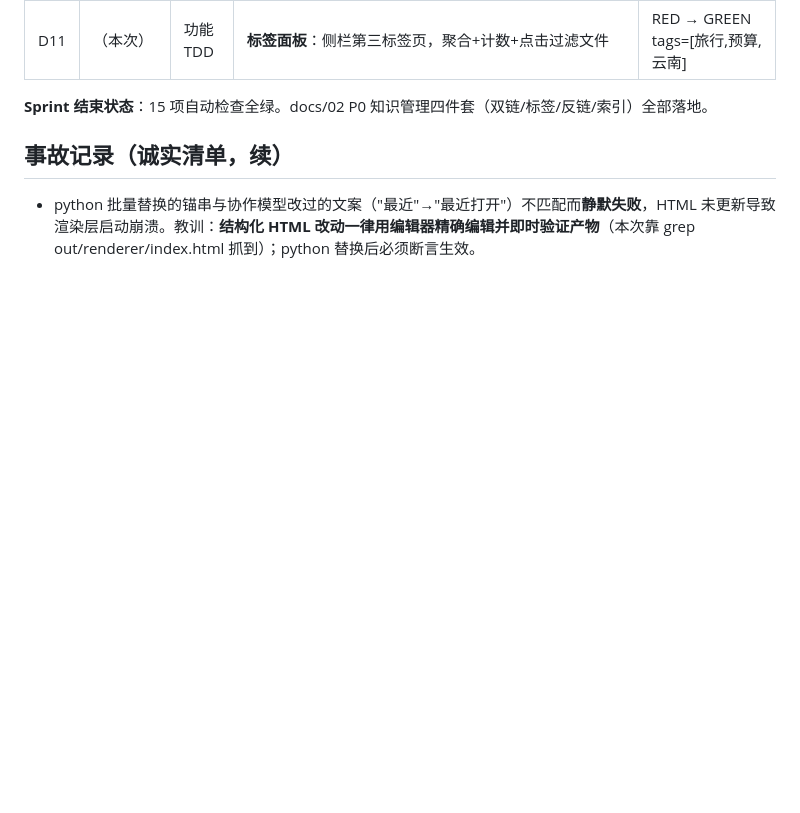
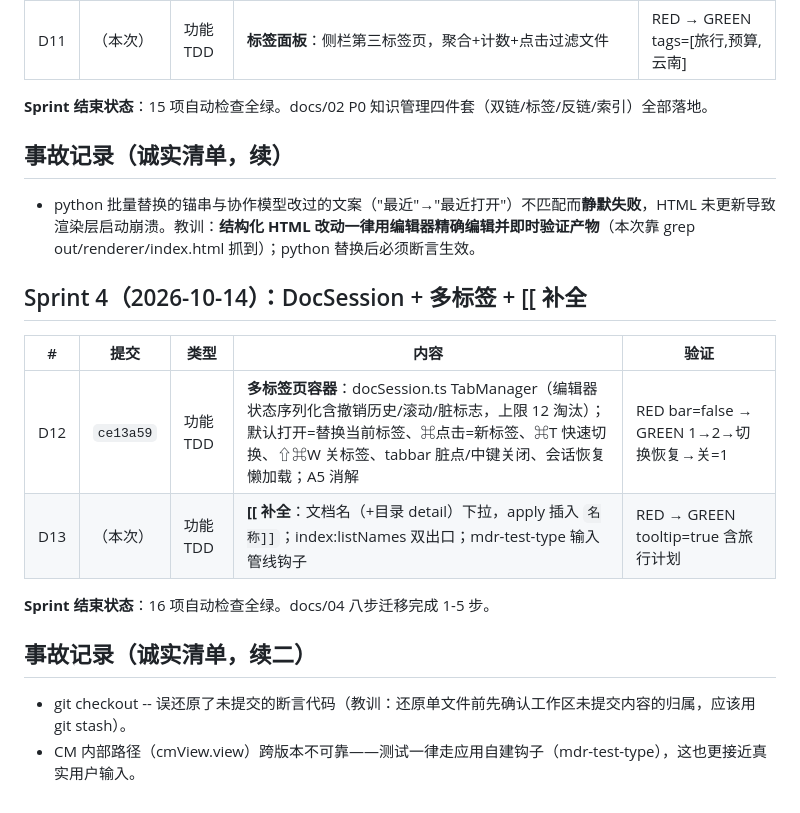
Before and after one commit to Fovercon/Inkleaf, a Markdown page: docs/06-开发日志.md, the part around the change. Drawn GitHub-style; blank space fills up the shorter version.

Commit message:
开发日志：Sprint 4 记录（D12-D13）

```diff
--- a/docs/06-开发日志.md
+++ b/docs/06-开发日志.md
@@ -58,3 +58,17 @@
 ## 事故记录（诚实清单，续）
 
 - python 批量替换的锚串与协作模型改过的文案（"最近"→"最近打开"）不匹配而**静默失败**，HTML 未更新导致渲染层启动崩溃。教训：**结构化 HTML 改动一律用编辑器精确编辑并即时验证产物**（本次靠 grep out/renderer/index.html 抓到）；python 替换后必须断言生效。
+
+## Sprint 4（2026-10-14）：DocSession + 多标签 + [[ 补全
+
+| # | 提交 | 类型 | 内容 | 验证 |
+|---|------|------|------|------|
+| D12 | `ce13a59` | 功能 TDD | **多标签页容器**：docSession.ts TabManager（编辑器状态序列化含撤销历史/滚动/脏标志，上限 12 淘汰）；默认打开=替换当前标签、⌘点击=新标签、⌘T 快速切换、⇧⌘W 关标签、tabbar 脏点/中键关闭、会话恢复懒加载；A5 消解 | RED bar=false → GREEN 1→2→切换恢复→关=1 |
+| D13 | （本次） | 功能 TDD | **[[ 补全**：文档名（+目录 detail）下拉，apply 插入 `名称]]`；index:listNames 双出口；mdr-test-type 输入管线钩子 | RED → GREEN tooltip=true 含旅行计划 |
+
+**Sprint 结束状态**：16 项自动检查全绿。docs/04 八步迁移完成 1-5 步。
+
+## 事故记录（诚实清单，续二）
+
+- git checkout -- 误还原了未提交的断言代码（教训：还原单文件前先确认工作区未提交内容的归属，应该用 git stash）。
+- CM 内部路径（cmView.view）跨版本不可靠——测试一律走应用自建钩子（mdr-test-type），这也更接近真实用户输入。
```
